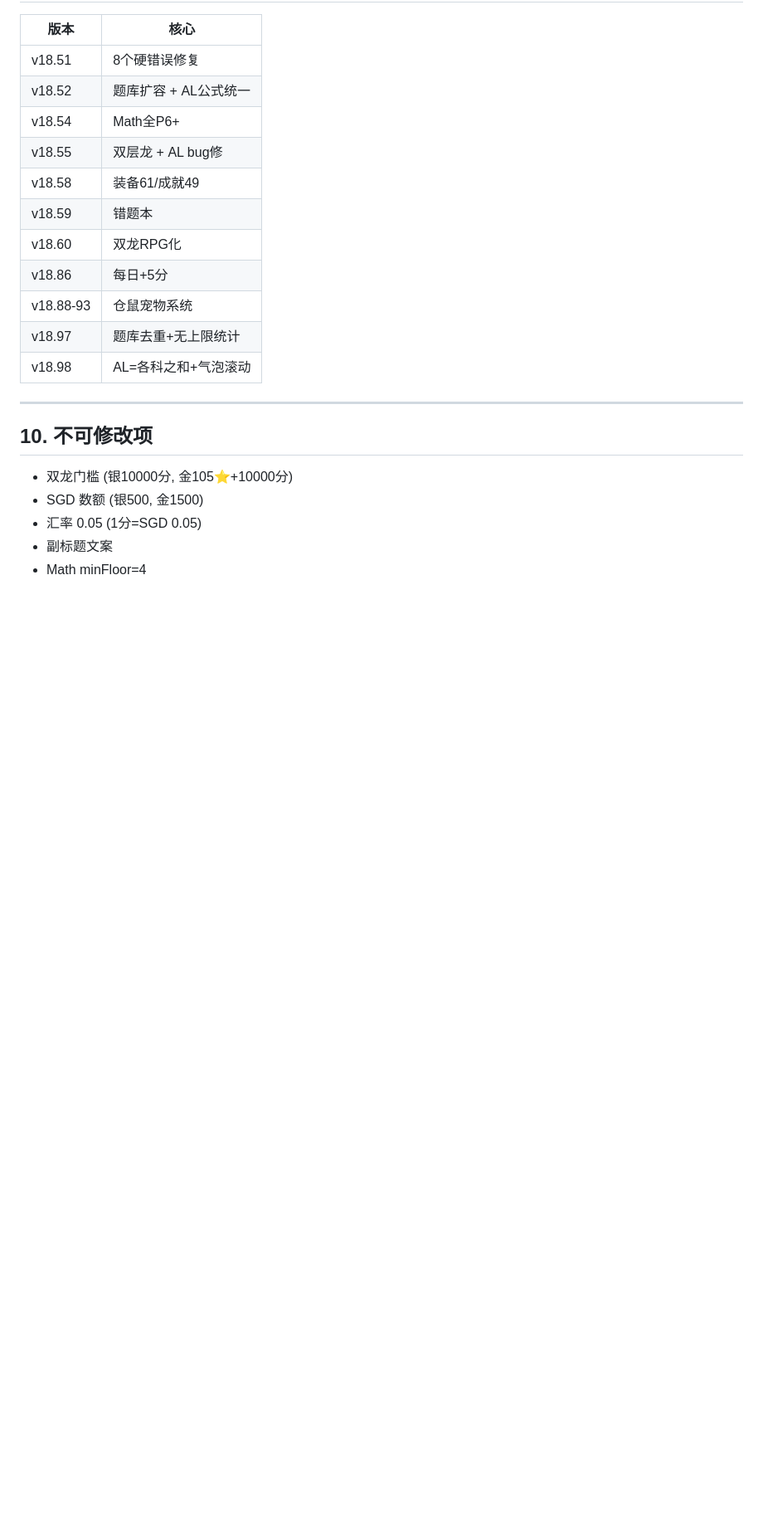
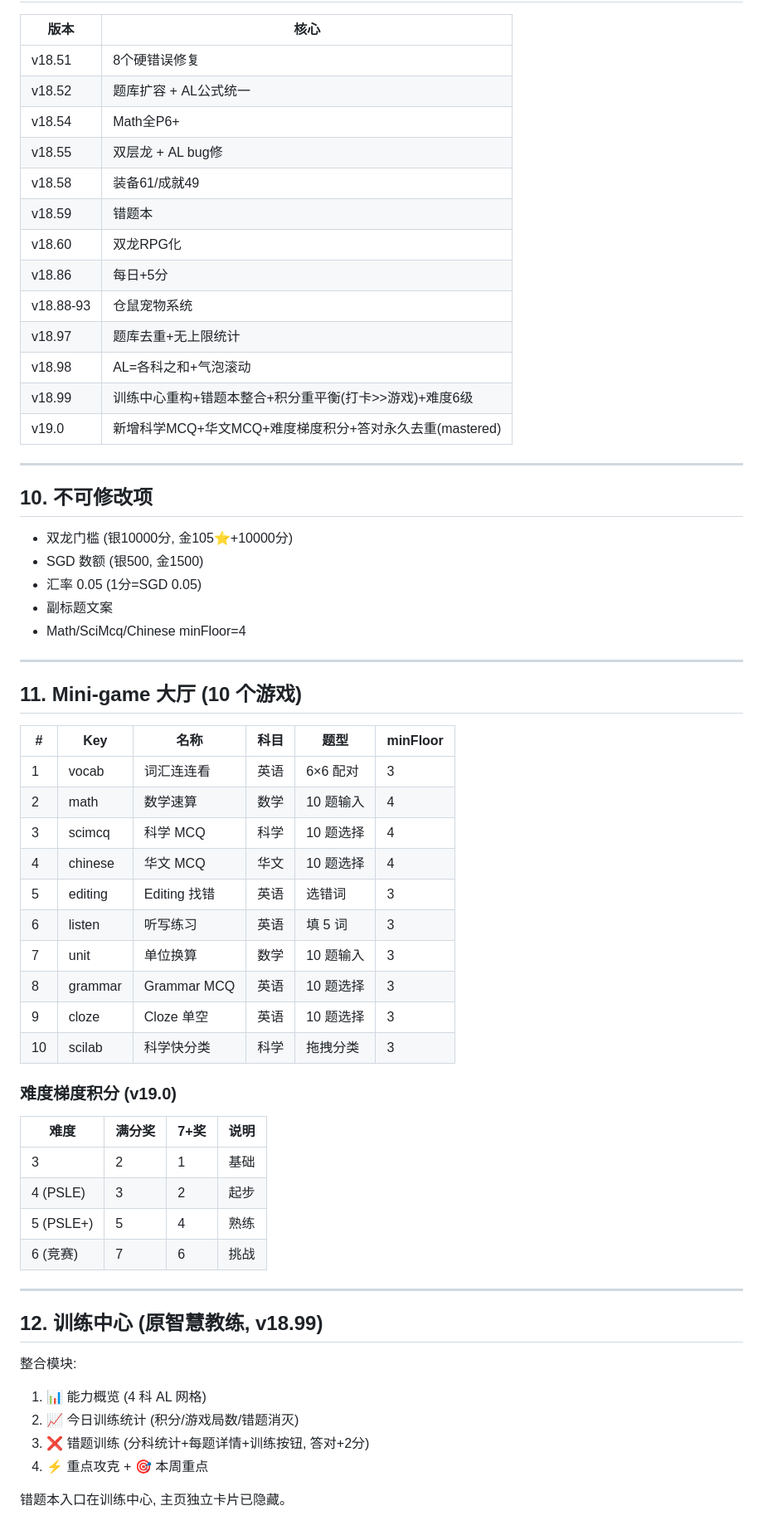
Before and after one commit to markdao86-design/chamui-psle, a Markdown page: DEV_GUIDE.md, the part around one of its changes. Shown at 83% size. Drawn GitHub-style; blank space fills up the shorter version.

```diff
--- a/DEV_GUIDE.md
+++ b/DEV_GUIDE.md
@@ -227,6 +257,8 @@ python build.py && node qa_check.js && npx firebase deploy --only hosting
 | v18.88-93 | 仓鼠宠物系统 |
 | v18.97 | 题库去重+无上限统计 |
 | v18.98 | AL=各科之和+气泡滚动 |
+| v18.99 | 训练中心重构+错题本整合+积分重平衡(打卡>>游戏)+难度6级 |
+| v19.0 | 新增科学MCQ+华文MCQ+难度梯度积分+答对永久去重(mastered) |
 
 ---
 
@@ -236,4 +268,42 @@ python build.py && node qa_check.js && npx firebase deploy --only hosting
 - SGD 数额 (银500, 金1500)
 - 汇率 0.05 (1分=SGD 0.05)
 - 副标题文案
-- Math minFloor=4
+- Math/SciMcq/Chinese minFloor=4
+
+---
+
+## 11. Mini-game 大厅 (10 个游戏)
+
+| # | Key | 名称 | 科目 | 题型 | minFloor |
+|---|---|---|---|---|---|
+| 1 | vocab | 词汇连连看 | 英语 | 6×6 配对 | 3 |
+| 2 | math | 数学速算 | 数学 | 10 题输入 | 4 |
+| 3 | scimcq | 科学 MCQ | 科学 | 10 题选择 | 4 |
+| 4 | chinese | 华文 MCQ | 华文 | 10 题选择 | 4 |
+| 5 | editing | Editing 找错 | 英语 | 选错词 | 3 |
+| 6 | listen | 听写练习 | 英语 | 填 5 词 | 3 |
+| 7 | unit | 单位换算 | 数学 | 10 题输入 | 3 |
+| 8 | grammar | Grammar MCQ | 英语 | 10 题选择 | 3 |
+| 9 | cloze | Cloze 单空 | 英语 | 10 题选择 | 3 |
+| 10 | scilab | 科学快分类 | 科学 | 拖拽分类 | 3 |
+
+### 难度梯度积分 (v19.0)
+
+| 难度 | 满分奖 | 7+奖 | 说明 |
+|---|---|---|---|
+| 3 | 2 | 1 | 基础 |
+| 4 (PSLE) | 3 | 2 | 起步 |
+| 5 (PSLE+) | 5 | 4 | 熟练 |
+| 6 (竞赛) | 7 | 6 | 挑战 |
+
+---
+
+## 12. 训练中心 (原智慧教练, v18.99)
+
+整合模块:
+1. 📊 能力概览 (4 科 AL 网格)
+2. 📈 今日训练统计 (积分/游戏局数/错题消灭)
+3. ❌ 错题训练 (分科统计+每题详情+训练按钮, 答对+2分)
+4. ⚡ 重点攻克 + 🎯 本周重点
+
+错题本入口在训练中心, 主页独立卡片已隐藏。
```
Also changed, not shown: other parts of DEV_GUIDE.md (+53 -23 lines).
